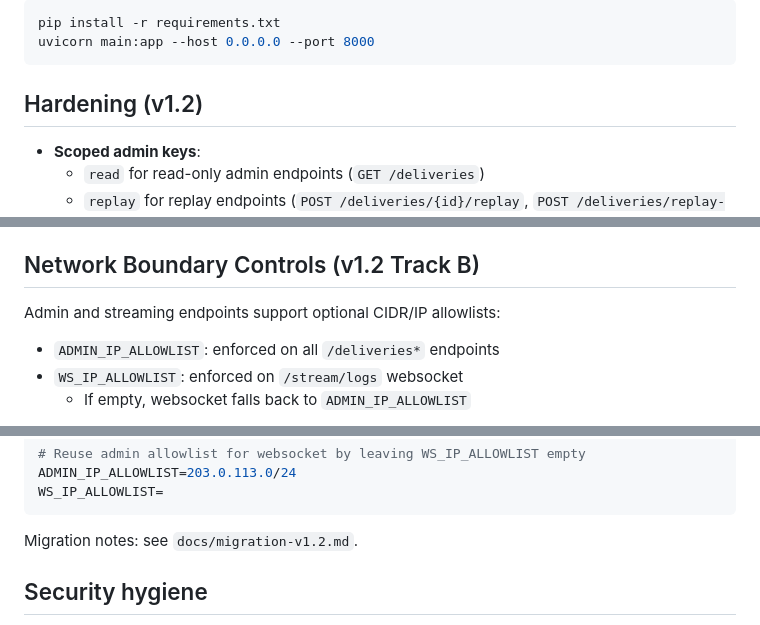
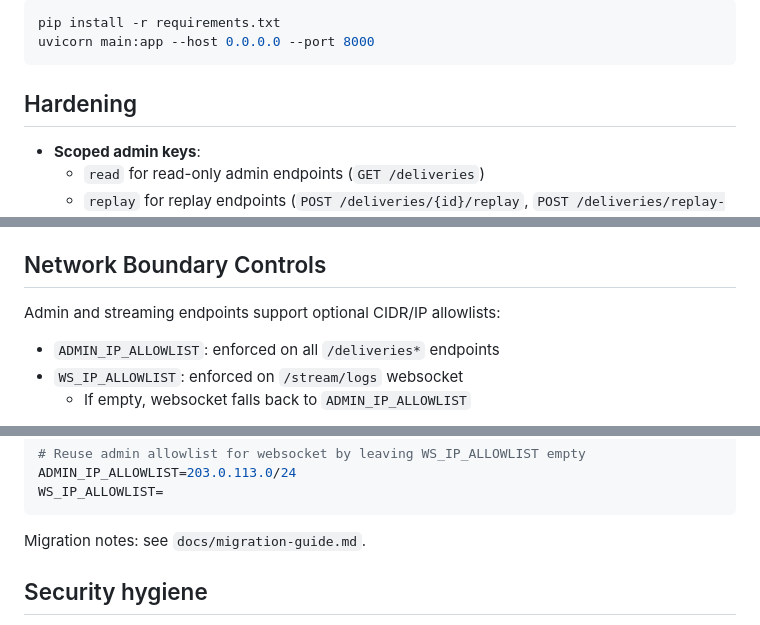
Before and after one commit to Dunrip/dunrip-webhook-bridge, a Markdown page: README.md, 3 parts joined by grey strips. GitHub-like rendering.

Commit message:
docs: remove versioned v1.2 references from README

````diff
--- a/README.md
+++ b/README.md
@@ -127,7 +127,7 @@ pip install -r requirements.txt
 uvicorn main:app --host 0.0.0.0 --port 8000
 ```
 
-## Hardening (v1.2)
+## Hardening
 
 - **Scoped admin keys**:
   - `read` for read-only admin endpoints (`GET /deliveries`)
@@ -149,7 +149,7 @@ uvicorn main:app --host 0.0.0.0 --port 8000
   - Max replay attempts: `MAX_REPLAY_ATTEMPTS` (default `10`), then status moves to `dead_letter`
   - Replay operation idempotency via `Idempotency-Key` header
 
-## Network Boundary Controls (v1.2 Track B)
+## Network Boundary Controls
 
 Admin and streaming endpoints support optional CIDR/IP allowlists:
 
@@ -179,7 +179,7 @@ ADMIN_IP_ALLOWLIST=203.0.113.0/24
 WS_IP_ALLOWLIST=
 ```
 
-Migration notes: see `docs/migration-v1.2.md`.
+Migration notes: see `docs/migration-guide.md`.
 
 ## Security hygiene
 
````
Also changed, not shown: docs/migration-guide.md (renamed from docs/migration-v1.2.md).
